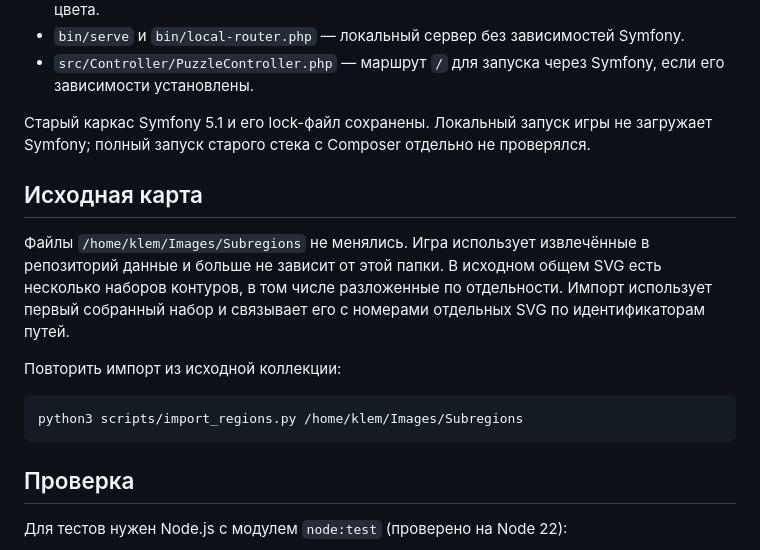
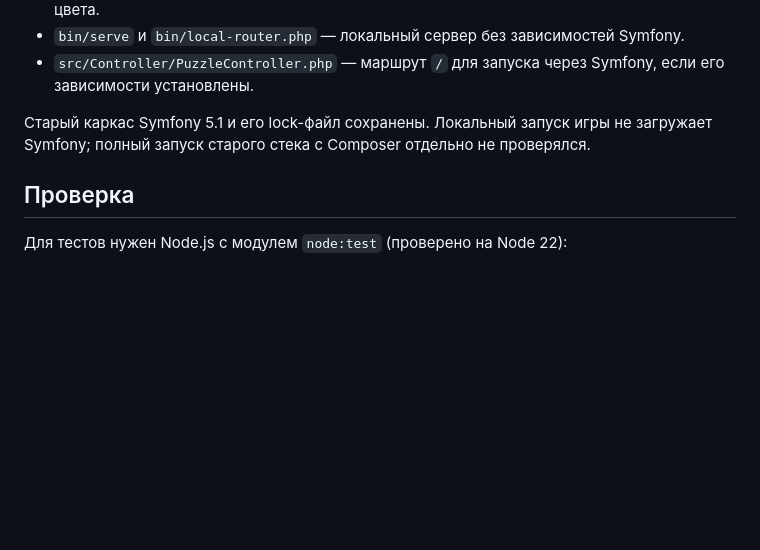
Before and after one commit to Klem65/karelia_puzzle, a Markdown page: README.md, the part around the change. Rendered like a GitHub page; blank space fills up the shorter version.

````diff
--- a/README.md
+++ b/README.md
@@ -40,16 +40,6 @@ Composer, база данных, npm-пакеты и доступ к интер
 
 Старый каркас Symfony 5.1 и его lock-файл сохранены. Локальный запуск игры не загружает Symfony; полный запуск старого стека с Composer отдельно не проверялся.
 
-## Исходная карта
-
-Файлы `/home/klem/Images/Subregions` не менялись. Игра использует извлечённые в репозиторий данные и больше не зависит от этой папки. В исходном общем SVG есть несколько наборов контуров, в том числе разложенные по отдельности. Импорт использует первый собранный набор и связывает его с номерами отдельных SVG по идентификаторам путей.
-
-Повторить импорт из исходной коллекции:
-
-```sh
-python3 scripts/import_regions.py /home/klem/Images/Subregions
-```
-
 ## Проверка
 
 Для тестов нужен Node.js с модулем `node:test` (проверено на Node 22):
````
